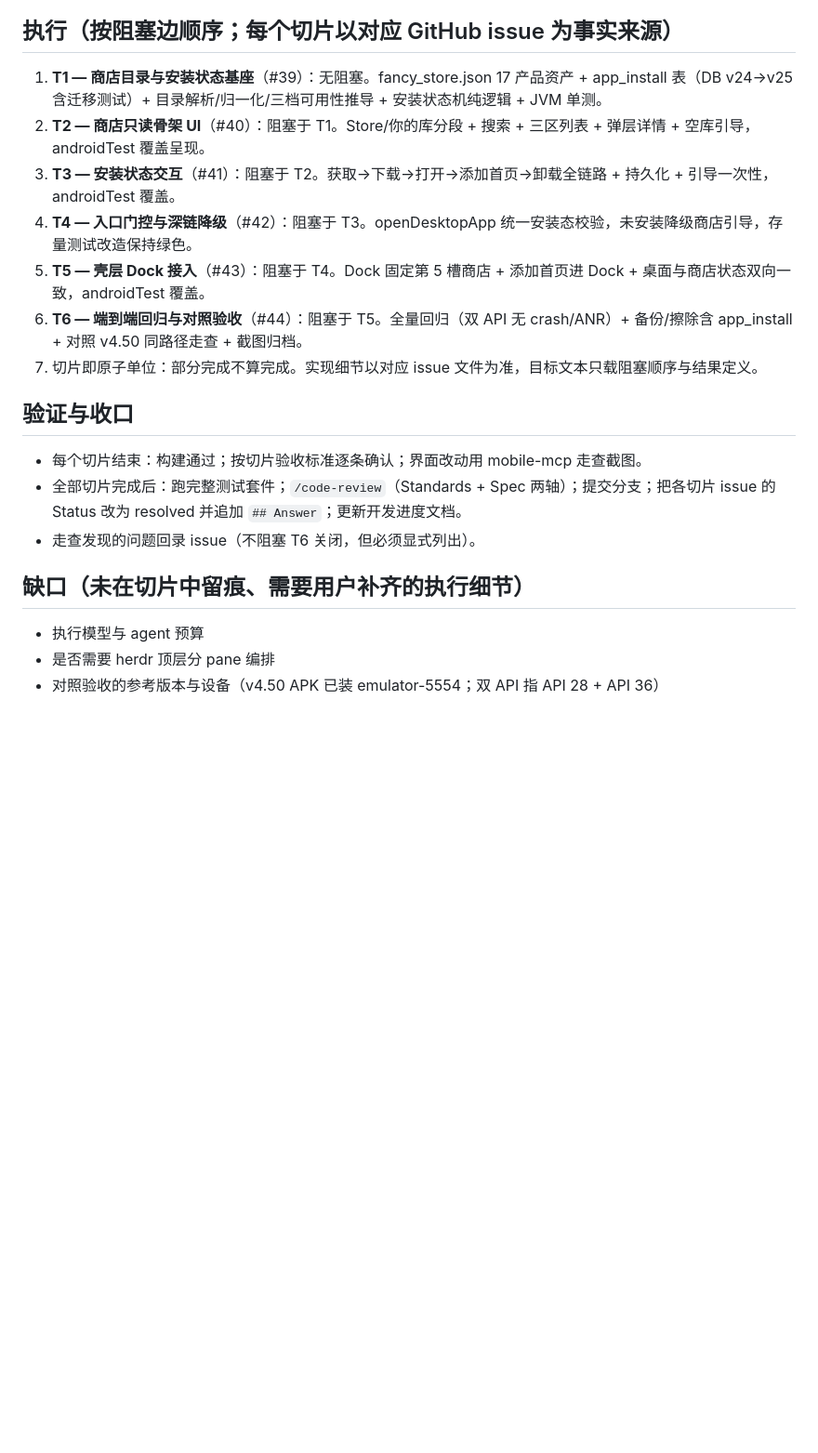
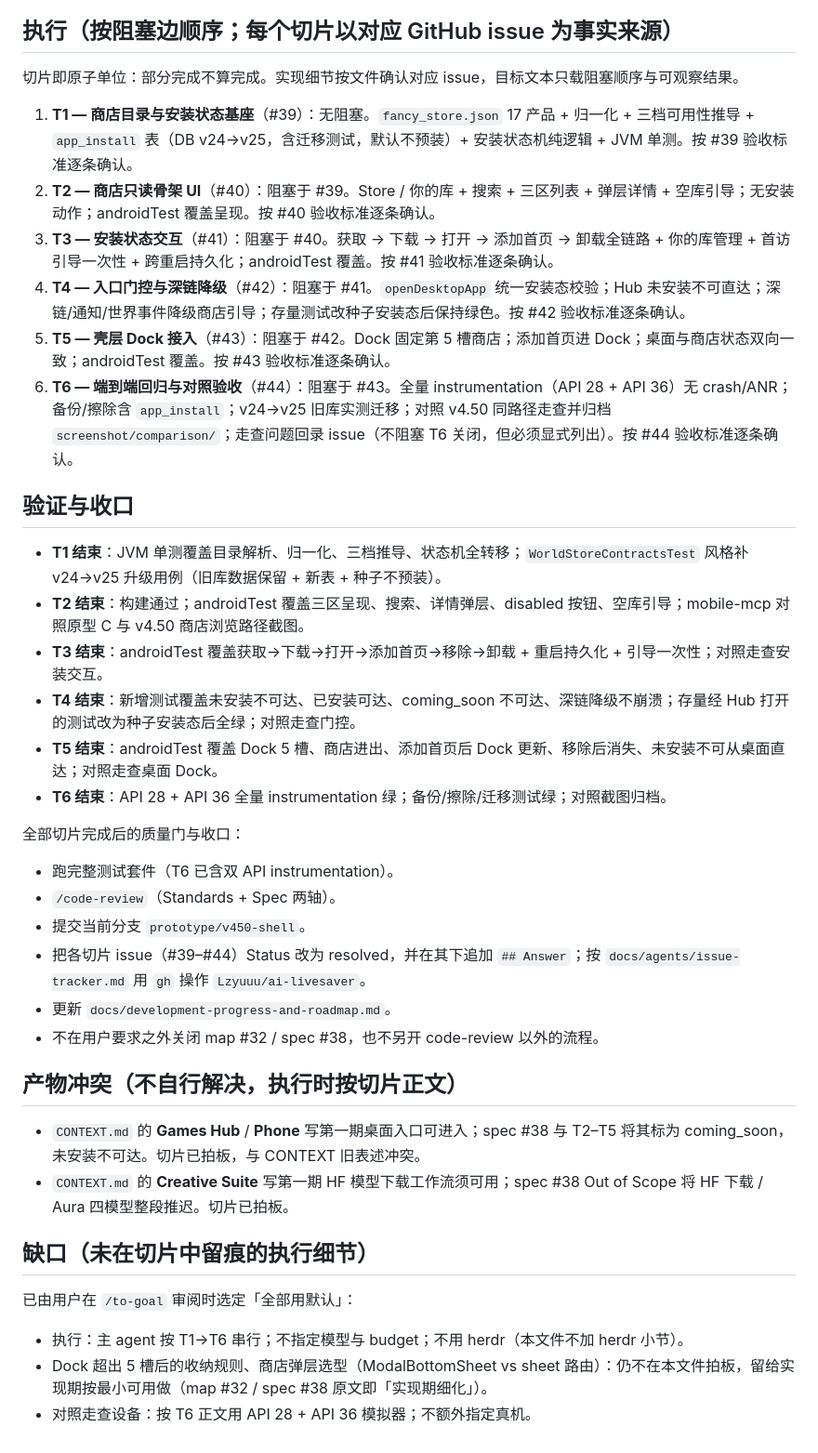
Before and after one commit to Lzyuuu/ai-livesaver, a Markdown page: .scratch/2026-08-13-v450-fancy-store/goal.md, the part around one of its changes. Shown at 93% size. GitHub-like rendering; blank space fills up the shorter version.

Commit message:
docs: 补录 Fancy Store 目标定义（to-goal 编译版）

```diff
--- a/.scratch/2026-08-13-v450-fancy-store/goal.md
+++ b/.scratch/2026-08-13-v450-fancy-store/goal.md
@@ -30,22 +40,42 @@
 
 ## 执行（按阻塞边顺序；每个切片以对应 GitHub issue 为事实来源）
 
-1. **T1 — 商店目录与安装状态基座**（#39）：无阻塞。fancy_store.json 17 产品资产 + app_install 表（DB v24→v25 含迁移测试）+ 目录解析/归一化/三档可用性推导 + 安装状态机纯逻辑 + JVM 单测。
-2. **T2 — 商店只读骨架 UI**（#40）：阻塞于 T1。Store/你的库分段 + 搜索 + 三区列表 + 弹层详情 + 空库引导，androidTest 覆盖呈现。
-3. **T3 — 安装状态交互**（#41）：阻塞于 T2。获取→下载→打开→添加首页→卸载全链路 + 持久化 + 引导一次性，androidTest 覆盖。
-4. **T4 — 入口门控与深链降级**（#42）：阻塞于 T3。openDesktopApp 统一安装态校验，未安装降级商店引导，存量测试改造保持绿色。
-5. **T5 — 壳层 Dock 接入**（#43）：阻塞于 T4。Dock 固定第 5 槽商店 + 添加首页进 Dock + 桌面与商店状态双向一致，androidTest 覆盖。
-6. **T6 — 端到端回归与对照验收**（#44）：阻塞于 T5。全量回归（双 API 无 crash/ANR）+ 备份/擦除含 app_install + 对照 v4.50 同路径走查 + 截图归档。
-7. 切片即原子单位：部分完成不算完成。实现细节以对应 issue 文件为准，目标文本只载阻塞顺序与结果定义。
+切片即原子单位：部分完成不算完成。实现细节按文件确认对应 issue，目标文本只载阻塞顺序与可观察结果。
+
+1. **T1 — 商店目录与安装状态基座**（#39）：无阻塞。`fancy_store.json` 17 产品 + 归一化 + 三档可用性推导 + `app_install` 表（DB v24→v25，含迁移测试，默认不预装）+ 安装状态机纯逻辑 + JVM 单测。按 #39 验收标准逐条确认。
+2. **T2 — 商店只读骨架 UI**（#40）：阻塞于 #39。Store / 你的库 + 搜索 + 三区列表 + 弹层详情 + 空库引导；无安装动作；androidTest 覆盖呈现。按 #40 验收标准逐条确认。
+3. **T3 — 安装状态交互**（#41）：阻塞于 #40。获取 → 下载 → 打开 → 添加首页 → 卸载全链路 + 你的库管理 + 首访引导一次性 + 跨重启持久化；androidTest 覆盖。按 #41 验收标准逐条确认。
+4. **T4 — 入口门控与深链降级**（#42）：阻塞于 #41。`openDesktopApp` 统一安装态校验；Hub 未安装不可直达；深链/通知/世界事件降级商店引导；存量测试改种子安装态后保持绿色。按 #42 验收标准逐条确认。
+5. **T5 — 壳层 Dock 接入**（#43）：阻塞于 #42。Dock 固定第 5 槽商店；添加首页进 Dock；桌面与商店状态双向一致；androidTest 覆盖。按 #43 验收标准逐条确认。
+6. **T6 — 端到端回归与对照验收**（#44）：阻塞于 #43。全量 instrumentation（API 28 + API 36）无 crash/ANR；备份/擦除含 `app_install`；v24→v25 旧库实测迁移；对照 v4.50 同路径走查并归档 `screenshot/comparison/`；走查问题回录 issue（不阻塞 T6 关闭，但必须显式列出）。按 #44 验收标准逐条确认。
 
 ## 验证与收口
 
-- 每个切片结束：构建通过；按切片验收标准逐条确认；界面改动用 mobile-mcp 走查截图。
-- 全部切片完成后：跑完整测试套件；`/code-review`（Standards + Spec 两轴）；提交分支；把各切片 issue 的 Status 改为 resolved 并追加 `## Answer`；更新开发进度文档。
-- 走查发现的问题回录 issue（不阻塞 T6 关闭，但必须显式列出）。
+- **T1 结束**：JVM 单测覆盖目录解析、归一化、三档推导、状态机全转移；`WorldStoreContractsTest` 风格补 v24→v25 升级用例（旧库数据保留 + 新表 + 种子不预装）。
+- **T2 结束**：构建通过；androidTest 覆盖三区呈现、搜索、详情弹层、disabled 按钮、空库引导；mobile-mcp 对照原型 C 与 v4.50 商店浏览路径截图。
+- **T3 结束**：androidTest 覆盖获取→下载→打开→添加首页→移除→卸载 + 重启持久化 + 引导一次性；对照走查安装交互。
+- **T4 结束**：新增测试覆盖未安装不可达、已安装可达、coming_soon 不可达、深链降级不崩溃；存量经 Hub 打开的测试改为种子安装态后全绿；对照走查门控。
+- **T5 结束**：androidTest 覆盖 Dock 5 槽、商店进出、添加首页后 Dock 更新、移除后消失、未安装不可从桌面直达；对照走查桌面 Dock。
+- **T6 结束**：API 28 + API 36 全量 instrumentation 绿；备份/擦除/迁移测试绿；对照截图归档。
 
-## 缺口（未在切片中留痕、需要用户补齐的执行细节）
+全部切片完成后的质量门与收口：
 
-- 执行模型与 agent 预算
-- 是否需要 herdr 顶层分 pane 编排
-- 对照验收的参考版本与设备（v4.50 APK 已装 emulator-5554；双 API 指 API 28 + API 36）
+- 跑完整测试套件（T6 已含双 API instrumentation）。
+- `/code-review`（Standards + Spec 两轴）。
+- 提交当前分支 `prototype/v450-shell`。
+- 把各切片 issue（#39–#44）Status 改为 resolved，并在其下追加 `## Answer`；按 `docs/agents/issue-tracker.md` 用 `gh` 操作 `Lzyuuu/ai-livesaver`。
+- 更新 `docs/development-progress-and-roadmap.md`。
+- 不在用户要求之外关闭 map #32 / spec #38，也不另开 code-review 以外的流程。
+
+## 产物冲突（不自行解决，执行时按切片正文）
+
+- `CONTEXT.md` 的 **Games Hub** / **Phone** 写第一期桌面入口可进入；spec #38 与 T2–T5 将其标为 coming_soon，未安装不可达。切片已拍板，与 CONTEXT 旧表述冲突。
+- `CONTEXT.md` 的 **Creative Suite** 写第一期 HF 模型下载工作流须可用；spec #38 Out of Scope 将 HF 下载 / Aura 四模型整段推迟。切片已拍板。
+
+## 缺口（未在切片中留痕的执行细节）
+
+已由用户在 `/to-goal` 审阅时选定「全部用默认」：
+
+- 执行：主 agent 按 T1→T6 串行；不指定模型与 budget；不用 herdr（本文件不加 herdr 小节）。
+- Dock 超出 5 槽后的收纳规则、商店弹层选型（ModalBottomSheet vs sheet 路由）：仍不在本文件拍板，留给实现期按最小可用做（map #32 / spec #38 原文即「实现期细化」）。
+- 对照走查设备：按 T6 正文用 API 28 + API 36 模拟器；不额外指定真机。
```
Also changed, not shown: other parts of .scratch/2026-08-13-v450-fancy-store/goal.md (+25 -15 lines).
